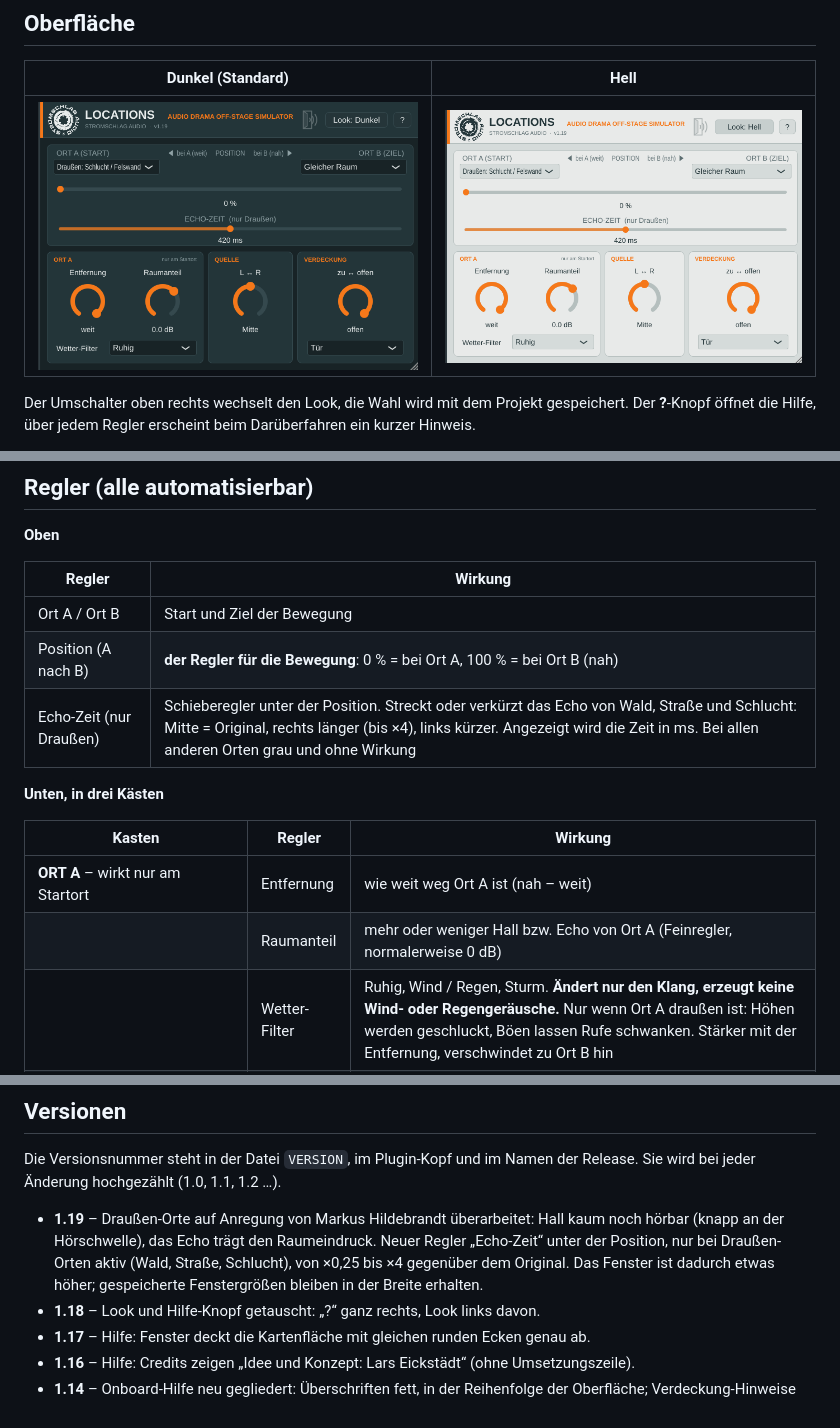
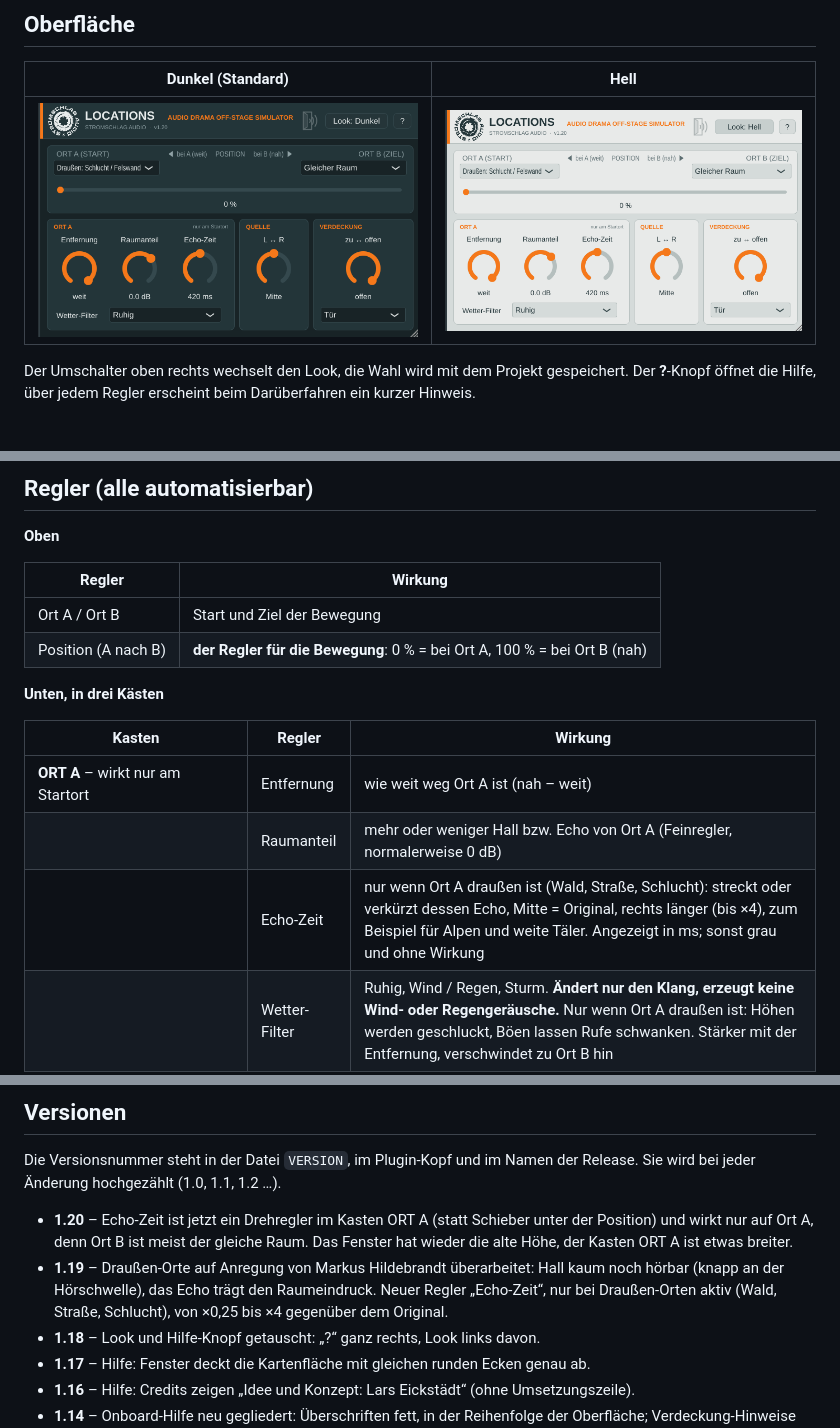
Before and after one commit to StromschlagProductions/Locations-vst, a Markdown page: README.md, 3 parts joined by grey strips. Drawn GitHub-style; pictures changed too: docs/oberflaeche-dunkel.png, docs/oberflaeche-hell.png.

```diff
--- a/README.md
+++ b/README.md
@@ -102,7 +102,7 @@ passieren automatisch.
 |---|---|
 | Ort A / Ort B | Start und Ziel der Bewegung |
 | Position (A nach B) | **der Regler für die Bewegung**: 0 % = bei Ort A, 100 % = bei Ort B (nah) |
-| Echo-Zeit (nur Draußen) | Schieberegler unter der Position. Streckt oder verkürzt das Echo von Wald, Straße und Schlucht: Mitte = Original, rechts länger (bis ×4), links kürzer. Angezeigt wird die Zeit in ms. Bei allen anderen Orten grau und ohne Wirkung |
+
 
 **Unten, in drei Kästen**
 
@@ -110,6 +110,7 @@ passieren automatisch.
 |---|---|---|
 | **ORT A** – wirkt nur am Startort | Entfernung | wie weit weg Ort A ist (nah – weit) |
 | | Raumanteil | mehr oder weniger Hall bzw. Echo von Ort A (Feinregler, normalerweise 0 dB) |
+| | Echo-Zeit | nur wenn Ort A draußen ist (Wald, Straße, Schlucht): streckt oder verkürzt dessen Echo, Mitte = Original, rechts länger (bis ×4), zum Beispiel für Alpen und weite Täler. Angezeigt in ms; sonst grau und ohne Wirkung |
 | | Wetter-Filter | Ruhig, Wind / Regen, Sturm. **Ändert nur den Klang, erzeugt keine Wind- oder Regengeräusche.** Nur wenn Ort A draußen ist: Höhen werden geschluckt, Böen lassen Rufe schwanken. Stärker mit der Entfernung, verschwindet zu Ort B hin |
 | **QUELLE** | L ↔ R | Panorama der Quelle (Stimme, Schritte, Geräusch auf der Spur). Nur die Quelle wandert, Hall und Echo bleiben in der Mitte – anders als beim Pan am Kanal. Gilt über die ganze Bewegung. Nur auf Stereo-Spur oder Stereo-Bus – auf einer Mono-Spur den Pan am Kanal benutzen |
 | **VERDECKUNG** (ganz rechts) – etwas, das sich zwischen Quelle und Hörer stellt; unabhängig von der Position | Art | Tür, Fenster (gekippt ≈ Mitte), Vorhang, Autoscheibe, Schrank, Kofferraum oder Unter Wasser |
@@ -149,7 +150,8 @@ Aus der Ferne kommen nur Fetzen durch, je näher er kommt, desto verständlicher
 
 Die Versionsnummer steht in der Datei `VERSION`, im Plugin-Kopf und im Namen der Release. Sie wird bei jeder Änderung hochgezählt (1.0, 1.1, 1.2 …).
 
-- **1.19** – Draußen-Orte auf Anregung von Markus Hildebrandt überarbeitet: Hall kaum noch hörbar (knapp an der Hörschwelle), das Echo trägt den Raumeindruck. Neuer Regler „Echo-Zeit“ unter der Position, nur bei Draußen-Orten aktiv (Wald, Straße, Schlucht), von ×0,25 bis ×4 gegenüber dem Original. Das Fenster ist dadurch etwas höher; gespeicherte Fenstergrößen bleiben in der Breite erhalten.
+- **1.20** – Echo-Zeit ist jetzt ein Drehregler im Kasten ORT A (statt Schieber unter der Position) und wirkt nur auf Ort A, denn Ort B ist meist der gleiche Raum. Das Fenster hat wieder die alte Höhe, der Kasten ORT A ist etwas breiter.
+- **1.19** – Draußen-Orte auf Anregung von Markus Hildebrandt überarbeitet: Hall kaum noch hörbar (knapp an der Hörschwelle), das Echo trägt den Raumeindruck. Neuer Regler „Echo-Zeit“, nur bei Draußen-Orten aktiv (Wald, Straße, Schlucht), von ×0,25 bis ×4 gegenüber dem Original.
 - **1.18** – Look und Hilfe-Knopf getauscht: „?“ ganz rechts, Look links davon.
 - **1.17** – Hilfe: Fenster deckt die Kartenfläche mit gleichen runden Ecken genau ab.
 - **1.16** – Hilfe: Credits zeigen „Idee und Konzept: Lars Eickstädt“ (ohne Umsetzungszeile).
```
Also changed, not shown: 4 other files.
